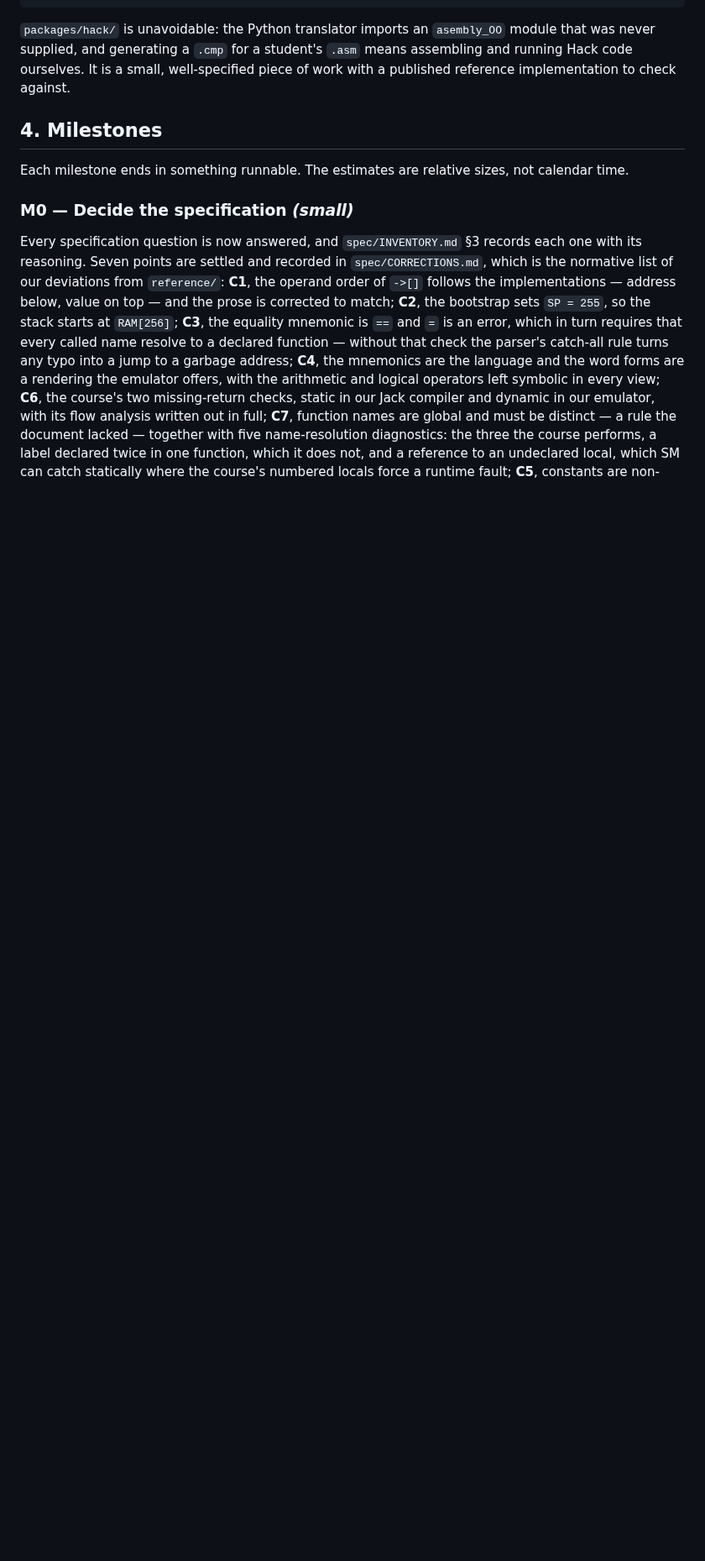
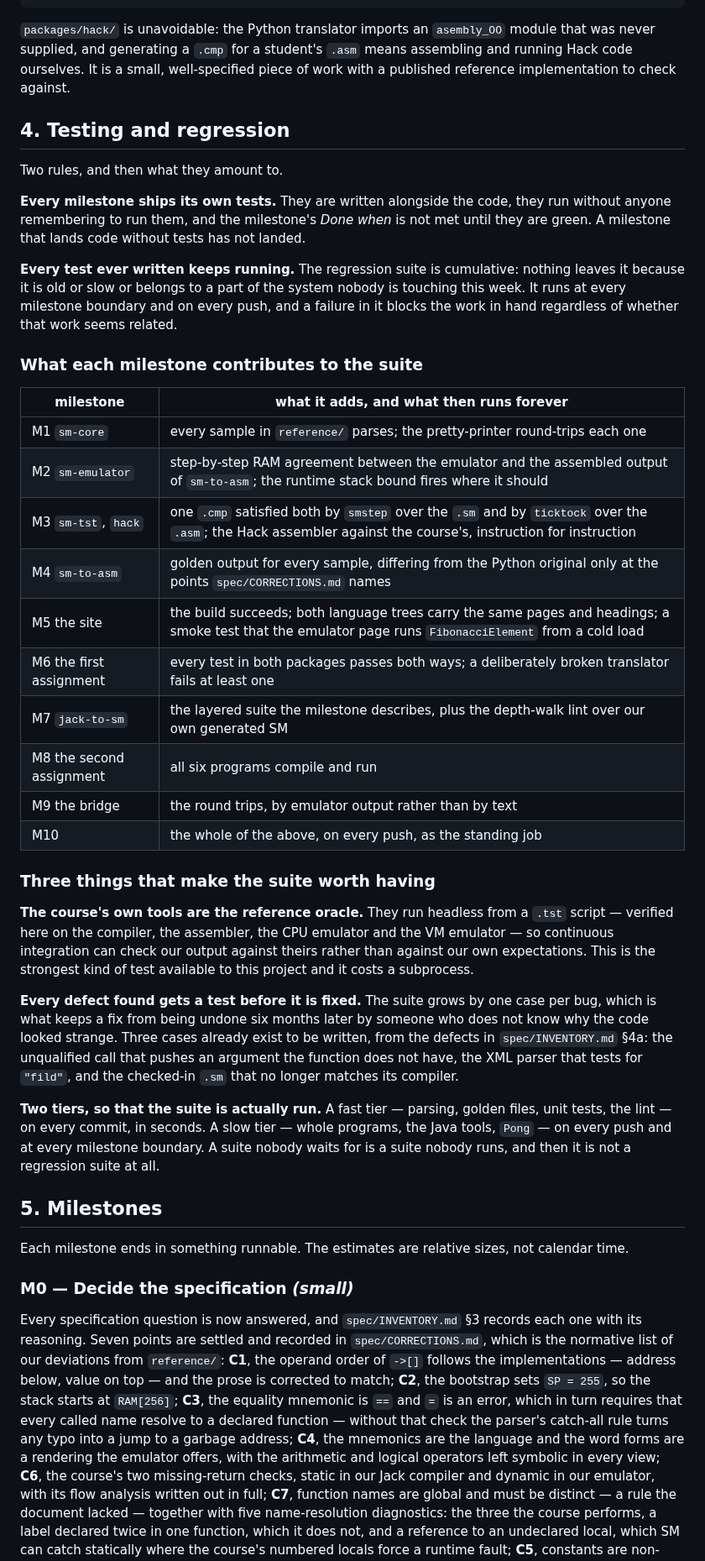
Before and after one commit to Rami5743/SM, a Markdown page: PLAN.md, the part around one of its changes. Shown at 84% size. Rendered like a GitHub page; blank space fills up the shorter version.

Commit message:
Make tests part of each milestone, and the suite cumulative
Two rules as principles: a milestone is not finished until its tests
are, written alongside the code and running automatically; and
nothing that once passed is allowed to start failing, the regression
suite being cumulative and running at every milestone boundary and on
every push.

New section 4 says what that amounts to: a table of what each
milestone contributes to the suite, the course's headless tools as the
reference oracle, a test per defect found before the fix, and two
tiers so that the fast one stays fast enough to actually be run.

Three cases are already waiting to be written, from the defects found
in the prototype.

Co-Authored-By: Claude Opus 5 <noreply@anthropic.com>
Claude-Session: https://claude.ai/code/session_01CEVuEdRjYePtYYG4eMyyZH

```diff
--- a/PLAN.md
+++ b/PLAN.md
@@ -123,7 +130,59 @@ module that was never supplied, and generating a `.cmp` for a student's `.asm`
 means assembling and running Hack code ourselves. It is a small, well-specified
 piece of work with a published reference implementation to check against.
 
-## 4. Milestones
+## 4. Testing and regression
+
+Two rules, and then what they amount to.
+
+**Every milestone ships its own tests.** They are written alongside the code,
+they run without anyone remembering to run them, and the milestone's *Done
+when* is not met until they are green. A milestone that lands code without
+tests has not landed.
+
+**Every test ever written keeps running.** The regression suite is cumulative:
+nothing leaves it because it is old or slow or belongs to a part of the system
+nobody is touching this week. It runs at every milestone boundary and on every
+push, and a failure in it blocks the work in hand regardless of whether that
+work seems related.
+
+### What each milestone contributes to the suite
+
+| milestone | what it adds, and what then runs forever |
+|---|---|
+| M1 `sm-core` | every sample in `reference/` parses; the pretty-printer round-trips each one |
+| M2 `sm-emulator` | step-by-step RAM agreement between the emulator and the assembled output of `sm-to-asm`; the runtime stack bound fires where it should |
+| M3 `sm-tst`, `hack` | one `.cmp` satisfied both by `smstep` over the `.sm` and by `ticktock` over the `.asm`; the Hack assembler against the course's, instruction for instruction |
+| M4 `sm-to-asm` | golden output for every sample, differing from the Python original only at the points `spec/CORRECTIONS.md` names |
+| M5 the site | the build succeeds; both language trees carry the same pages and headings; a smoke test that the emulator page runs `FibonacciElement` from a cold load |
+| M6 the first assignment | every test in both packages passes both ways; a deliberately broken translator fails at least one |
+| M7 `jack-to-sm` | the layered suite the milestone describes, plus the depth-walk lint over our own generated SM |
+| M8 the second assignment | all six programs compile and run |
+| M9 the bridge | the round trips, by emulator output rather than by text |
+| M10 | the whole of the above, on every push, as the standing job |
+
+### Three things that make the suite worth having
+
+**The course's own tools are the reference oracle.** They run headless from a
+`.tst` script — verified here on the compiler, the assembler, the CPU emulator
+and the VM emulator — so continuous integration can check our output against
+theirs rather than against our own expectations. This is the strongest kind of
+test available to this project and it costs a subprocess.
+
+**Every defect found gets a test before it is fixed.** The suite grows by one
+case per bug, which is what keeps a fix from being undone six months later by
+someone who does not know why the code looked strange. Three cases already
+exist to be written, from the defects in `spec/INVENTORY.md` §4a: the
+unqualified call that pushes an argument the function does not have, the XML
+parser that tests for `"fild"`, and the checked-in `.sm` that no longer matches
+its compiler.
+
+**Two tiers, so that the suite is actually run.** A fast tier — parsing, golden
+files, unit tests, the lint — on every commit, in seconds. A slow tier — whole
+programs, the Java tools, `Pong` — on every push and at every milestone
+boundary. A suite nobody waits for is a suite nobody runs, and then it is not a
+regression suite at all.
+
+## 5. Milestones
 
 Each milestone ends in something runnable. The estimates are relative sizes, not
 calendar time.
```
Also changed, not shown: other parts of PLAN.md (+15 -3 lines), spec/INVENTORY.md (+1 -1 lines).
